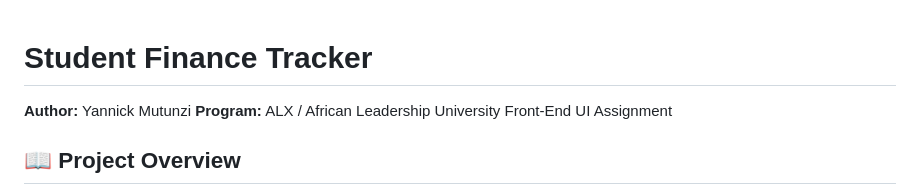
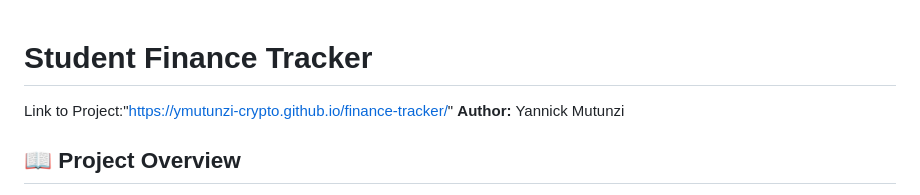
Before and after one commit to ymutunzi-crypto/finance-tracker, a Markdown page: README.md, the part around the change. GitHub-like rendering.

Commit message:
Update README with project link and remove program info
Added project link to README and removed program information.

```diff
--- a/README.md
+++ b/README.md
@@ -1,7 +1,6 @@
 # Student Finance Tracker
-
+Link to Project:"https://ymutunzi-crypto.github.io/finance-tracker/"
 **Author:** Yannick Mutunzi
-**Program:** ALX / African Leadership University Front-End UI Assignment
 
 ## 📖 Project Overview
 The Student Finance Tracker is a lightweight, responsive web application designed to help students manage their daily budgets. It allows users to log expenses, categorize them, track their remaining budget against a target, and save their data locally.
```
